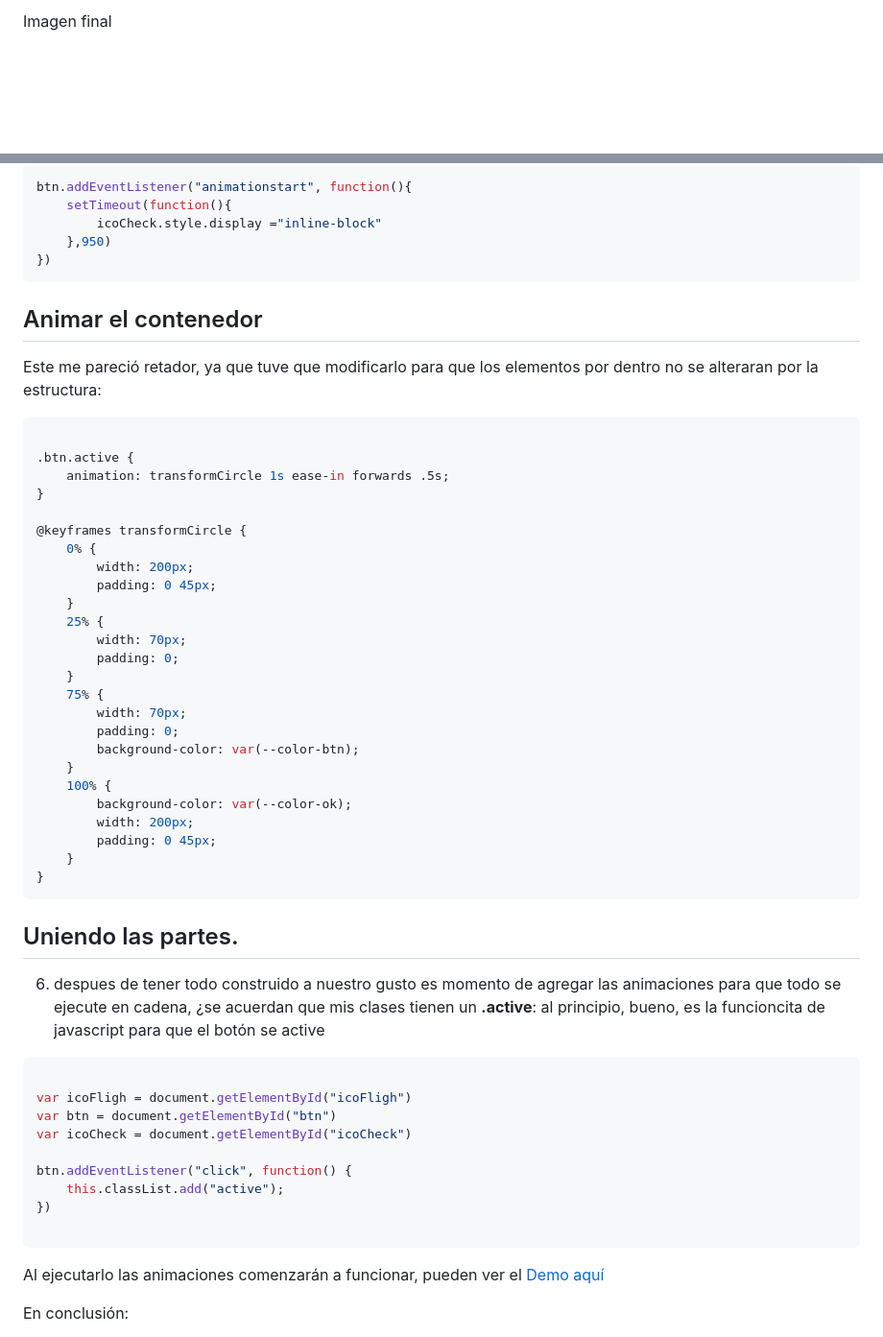
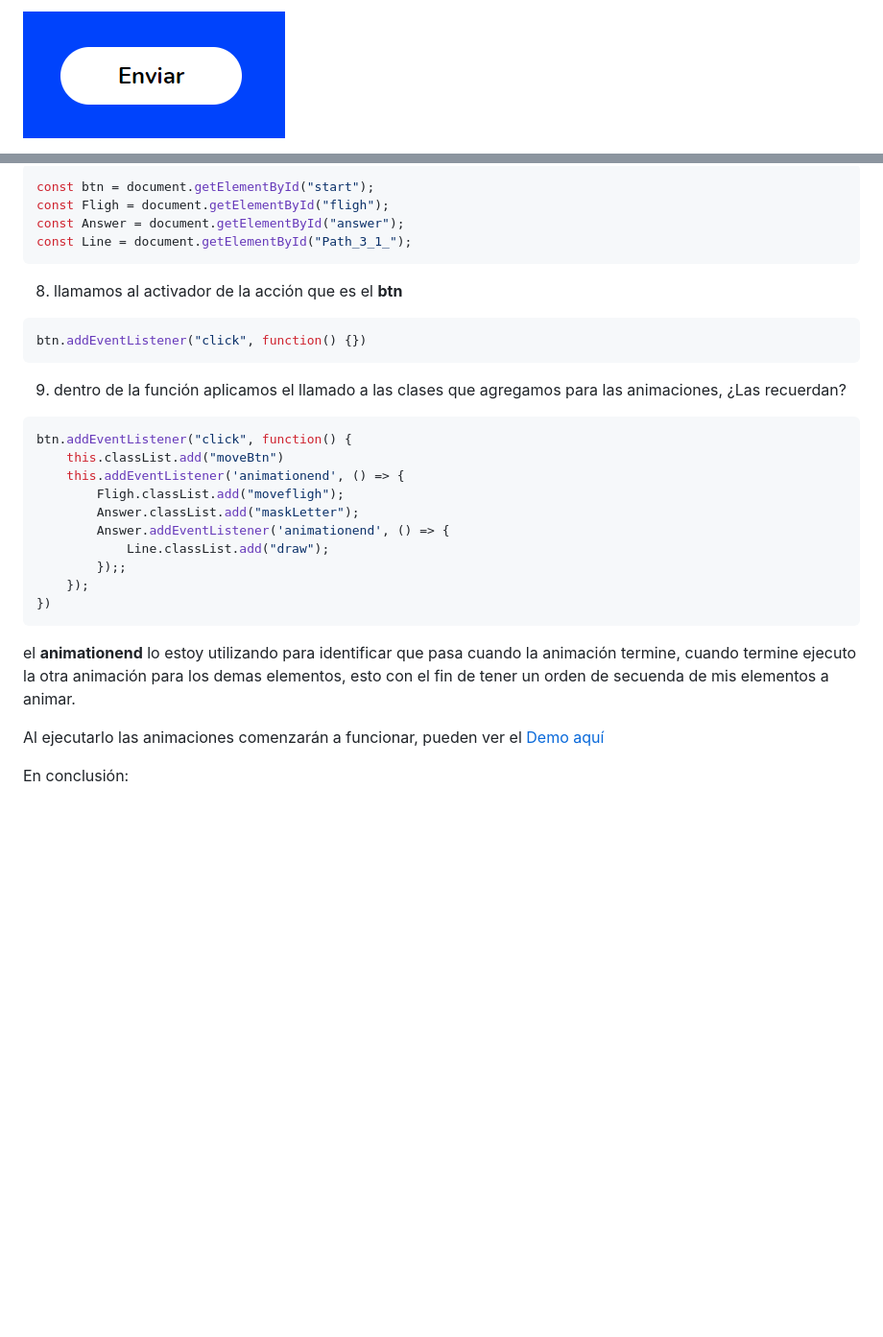
Before and after one commit to johnbeto20/BotonEnviar, a Markdown page: README.md, 2 parts joined by grey strips. Shown: that part at 96% size. Rendered like a GitHub page; blank space fills up the shorter version.

Commit message:
subir documentación

`````diff
--- a/README.md
+++ b/README.md
@@ -20,3 +34,3 @@ Imagen principal
 
-Imagen final
+![imagen boton](https://raw.githubusercontent.com/johnbeto20/BotonEnviar/main/img_Readme/paso-1.png)
 
@@ -98,60 +217,34 @@ y en javascript agregué que cuando se inicie la animación se muestre el icono
 
 ````javascript
-btn.addEventListener("animationstart", function(){
-    setTimeout(function(){
-        icoCheck.style.display ="inline-block"
-    },950)
+const btn = document.getElementById("start");
+const Fligh = document.getElementById("fligh");
+const Answer = document.getElementById("answer");
+const Line = document.getElementById("Path_3_1_");
+````
+
+8. llamamos al activador de la acción que es el **btn**
+````javascript
+btn.addEventListener("click", function() {})
+````
+
+9. dentro de la función aplicamos el llamado a las clases que agregamos para las animaciones, ¿Las recuerdan?
+
+````javascript
+btn.addEventListener("click", function() {
+    this.classList.add("moveBtn")
+    this.addEventListener('animationend', () => {
+        Fligh.classList.add("movefligh");
+        Answer.classList.add("maskLetter");
+        Answer.addEventListener('animationend', () => {
+            Line.classList.add("draw");
+        });;
+    });
 })
 ````
 
-## Animar el contenedor
+el **animationend** lo estoy utilizando para identificar que pasa cuando la animación termine, cuando termine ejecuto la otra animación para los demas elementos, esto con el fin de tener un orden de secuenda de mis elementos a animar.
 
-Este me pareció retador, ya que tuve que modificarlo para que los elementos por dentro no se alteraran por la estructura:
-
-````css
-
-.btn.active {
-    animation: transformCircle 1s ease-in forwards .5s;
-}
-
-@keyframes transformCircle {
-    0% {
-        width: 200px;
-        padding: 0 45px;
-    }
-    25% {
-        width: 70px;
-        padding: 0;
-    }
-    75% {
-        width: 70px;
-        padding: 0;
-        background-color: var(--color-btn);
-    }
-    100% {
-        background-color: var(--color-ok);
-        width: 200px;
-        padding: 0 45px;
-    }
-}
-````
-
-## Uniendo las partes.
-
-6. despues de tener todo construido a nuestro gusto es momento de agregar las animaciones para que todo se ejecute en cadena, ¿se acuerdan que mis clases tienen un **.active**: al principio, bueno, es la funcioncita de javascript para que el botón se active
-```javascript
-
-var icoFligh = document.getElementById("icoFligh")
-var btn = document.getElementById("btn")
-var icoCheck = document.getElementById("icoCheck")
-
-btn.addEventListener("click", function() {
-    this.classList.add("active");
-})
-
-````
-
-Al ejecutarlo las animaciones comenzarán a funcionar, pueden ver el [Demo aquí](https://johnbeto20.github.io/pildoritas-css-botonSend/)
+Al ejecutarlo las animaciones comenzarán a funcionar, pueden ver el [Demo aquí](https://johnbeto20.github.io/BotonEnviar/)
 
 En conclusión:
 
`````
Also changed, not shown: other parts of README.md (+178 -59 lines), img_Readme/paso-3.png (added), 1 other file.
